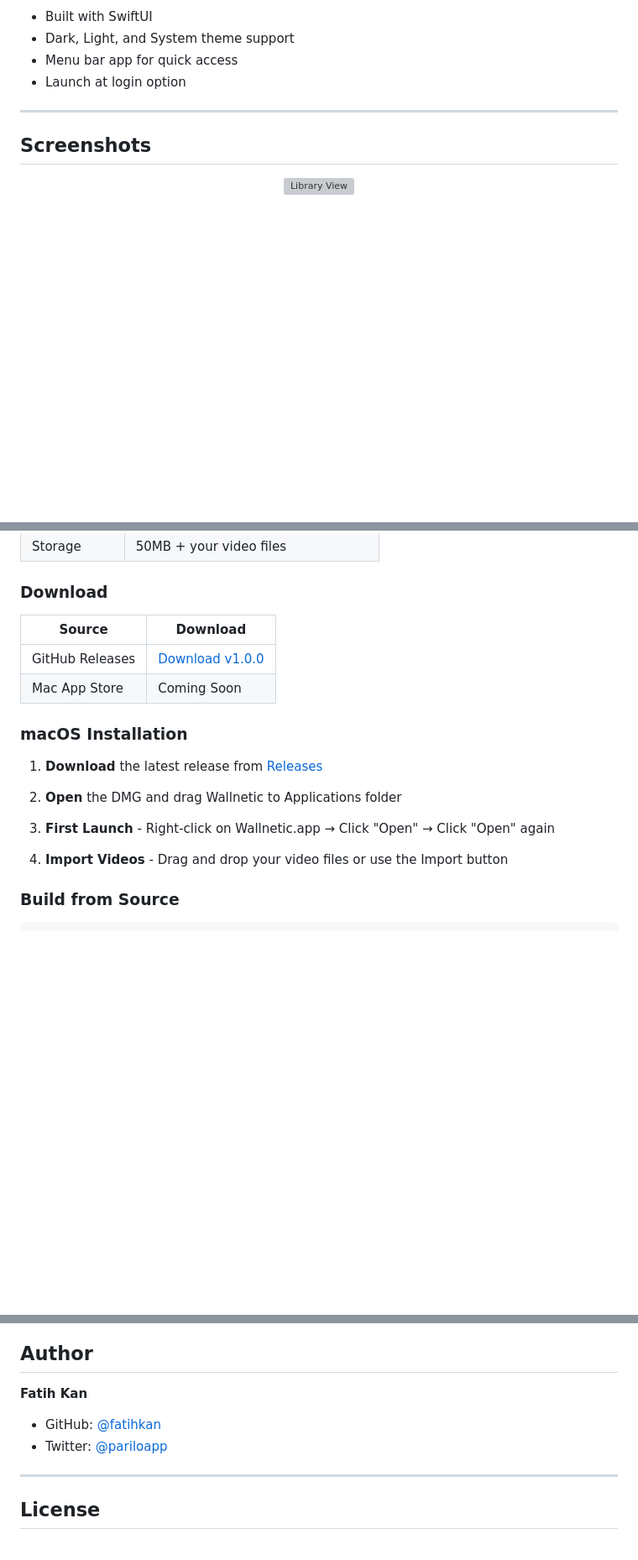
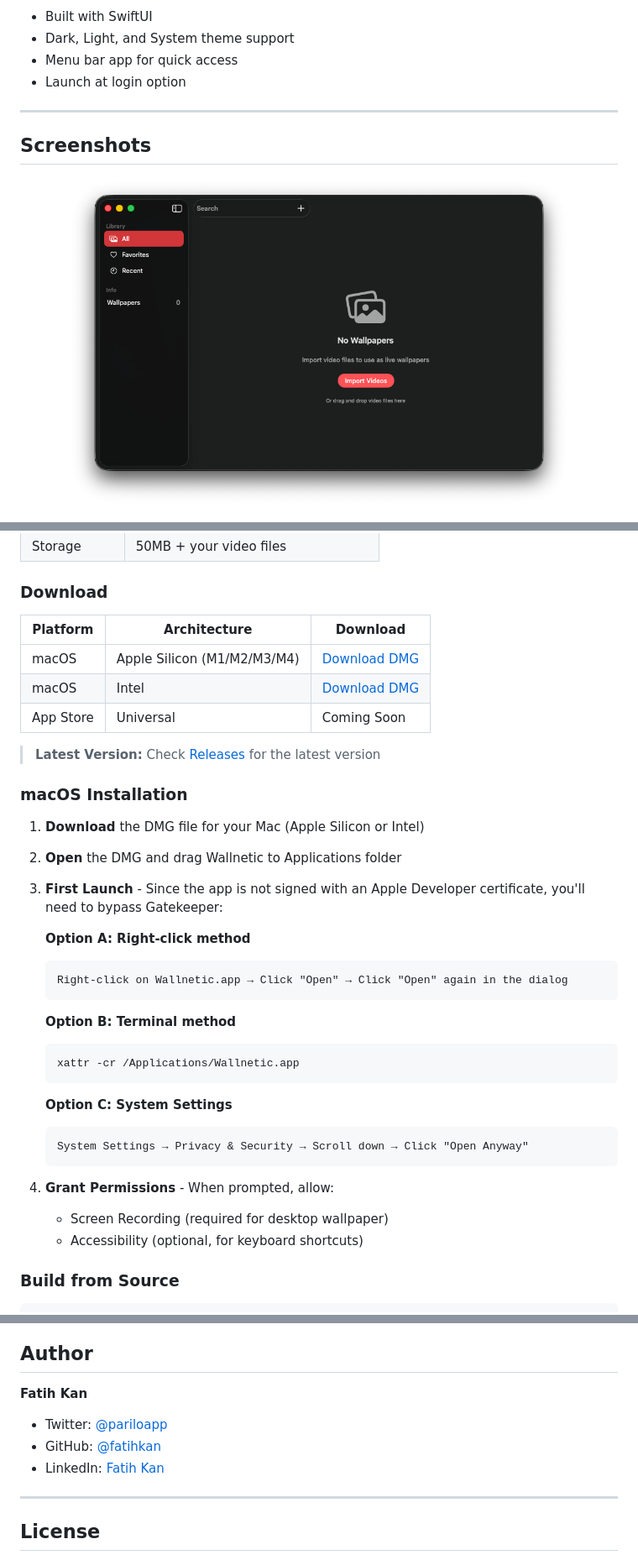
Before and after one commit to fatihkan/wallnetic, a Markdown page: README.md, 3 parts joined by grey strips. Shown at 84% size. Rendered like a GitHub page; blank space fills up the shorter version; grey boxes are pictures that could not be loaded.

Commit message:
docs: restore video and screenshots in README

````diff
--- a/README.md
+++ b/README.md
@@ -62,7 +63,7 @@ Wallnetic brings **live video wallpapers** to your Mac desktop. Transform your w
 ## Screenshots
 
 <p align="center">
-  <img src="docs/assets/screenshot-library.png" alt="Library View" width="700"/>
+  <img src="docs/assets/screenshot-main.png" alt="Main Window" width="600"/>
 </p>
 
 <p align="center">
@@ -84,20 +85,40 @@ Wallnetic brings **live video wallpapers** to your Mac desktop. Transform your w
 
 ### Download
 
-| Source | Download |
-|--------|----------|
-| GitHub Releases | [Download v1.0.0](https://github.com/fatihkan/wallnetic/releases/tag/v1.0.0) |
-| Mac App Store | Coming Soon |
+| Platform | Architecture | Download |
+|----------|--------------|----------|
+| macOS | Apple Silicon (M1/M2/M3/M4) | [Download DMG](https://github.com/fatihkan/wallnetic/releases/latest) |
+| macOS | Intel | [Download DMG](https://github.com/fatihkan/wallnetic/releases/latest) |
+| App Store | Universal | Coming Soon |
+
+> **Latest Version:** Check [Releases](https://github.com/fatihkan/wallnetic/releases) for the latest version
 
 ### macOS Installation
 
-1. **Download** the latest release from [Releases](https://github.com/fatihkan/wallnetic/releases)
+1. **Download** the DMG file for your Mac (Apple Silicon or Intel)
 
 2. **Open** the DMG and drag Wallnetic to Applications folder
 
-3. **First Launch** - Right-click on Wallnetic.app → Click "Open" → Click "Open" again
+3. **First Launch** - Since the app is not signed with an Apple Developer certificate, you'll need to bypass Gatekeeper:
 
-4. **Import Videos** - Drag and drop your video files or use the Import button
+   **Option A: Right-click method**
+   ```
+   Right-click on Wallnetic.app → Click "Open" → Click "Open" again in the dialog
+   ```
+
+   **Option B: Terminal method**
+   ```bash
+   xattr -cr /Applications/Wallnetic.app
+   ```
+
+   **Option C: System Settings**
+   ```
+   System Settings → Privacy & Security → Scroll down → Click "Open Anyway"
+   ```
+
+4. **Grant Permissions** - When prompted, allow:
+   - Screen Recording (required for desktop wallpaper)
+   - Accessibility (optional, for keyboard shortcuts)
 
 ### Build from Source
 
@@ -199,8 +222,9 @@ If you find this project useful, consider supporting its development:
 
 **Fatih Kan**
 
+- Twitter: [@pariloapp](https://twitter.com/pariloapp)
 - GitHub: [@fatihkan](https://github.com/fatihkan)
-- Twitter: [@pariloapp](https://twitter.com/pariloapp)
+- LinkedIn: [Fatih Kan](https://linkedin.com/in/fatihkan)
 
 ---
 
````
Also changed, not shown: other parts of README.md (+4 -1 lines).
